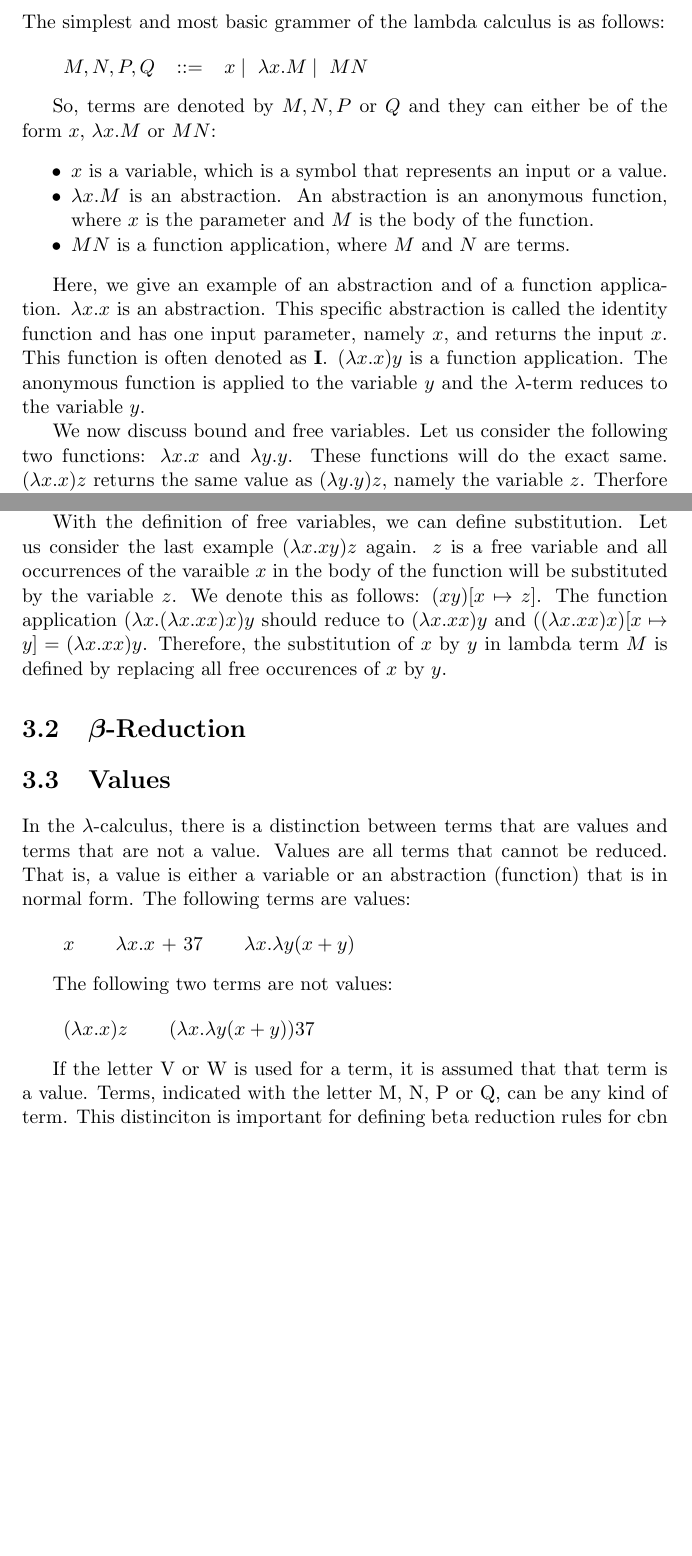
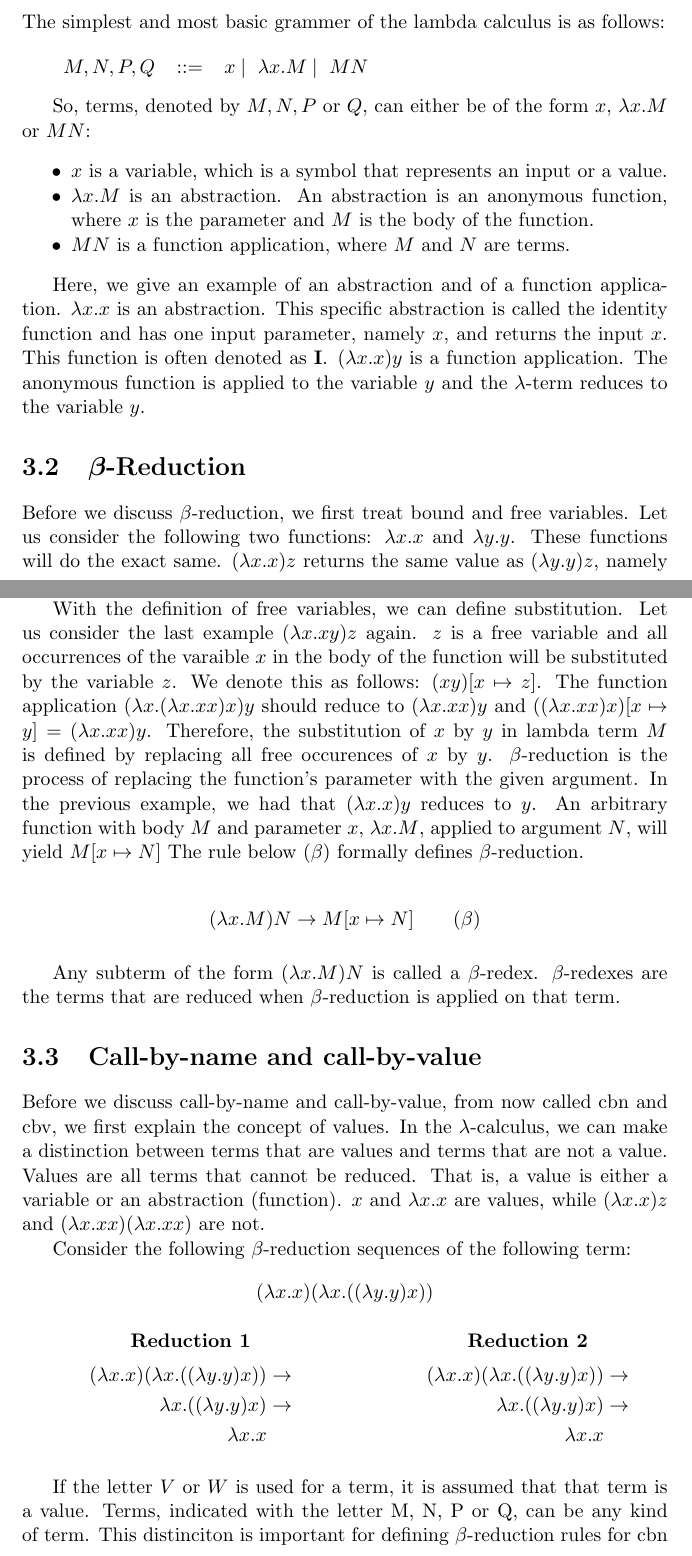
Before and after one commit to rodepanda7/bachelor-thesis, a LaTeX thesis (BachelorThesis.tex, which reads packages/defs.sty, preliminaries/lambda-calculus.tex): two parts of pages 8 and 9 of 15, joined at a grey line, cut so that both start at the same text, the shorter picture padded with empty space. Compiled offline with pdfLaTeX; a LaTeX package or settings file that is missing is left out.

Commit message:
Add explenation beta reduction and values

```diff
--- a/BachelorThesis.tex
+++ b/BachelorThesis.tex
@@ -11,6 +11,8 @@
 \usepackage{enumitem}
 \usepackage{amsmath}
 \usepackage{xspace}
+\usepackage{tabularx}
+\newcolumntype{Y}{>{\centering\arraybackslash}X}
 
 \RequirePackage{packages/defs}
 
--- a/packages/defs.sty
+++ b/packages/defs.sty
@@ -30,3 +30,5 @@
 \newcommand{\lc}{$\lambda$-calculus\xspace}
 \newcommand{\lterm}{$\lambda$-term\xspace}
 \newcommand{\br}{$\beta$-reduction\xspace}
+\newcommand{\bre}{$\beta$-redex\xspace}
+\newcommand{\bres}{$\beta$-redexes\xspace}
--- a/preliminaries/lambda-calculus.tex
+++ b/preliminaries/lambda-calculus.tex
@@ -17,7 +17,7 @@ The simplest and most basic grammer of the lambda calculus is as follows:
 \end{grammar}
 
 \vspace{10pt}
-So, terms are denoted by $M, N, P$ or $Q$ and they can either be of the form $x$, $\lambda x.M$ or $M N$:
+So, terms, denoted by $M, N, P$ or $Q$, can either be of the form $x$, $\lambda x.M$ or $M N$:
 \begin{itemize}[noitemsep]
 	\item $x$ is a variable, which is a symbol that represents an input or a value.
 	\item $\lambda x.M$ is an abstraction. An abstraction is an anonymous function, where $x$ is the parameter and $M$ is the body of the function.
@@ -27,7 +27,8 @@ So, terms are denoted by $M, N, P$ or $Q$ and they can either be of the form $x$
 Here, we give an example of an abstraction and of a function application. $\lambda x. x$ is an abstraction. This specific abstraction is called the identity function and has one input parameter, namely $x$, and returns the input $x$.
 This function is often denoted as $\mathbf{I}$. $(\lambda x. x) y$ is a function application. The anonymous function is applied to the variable $y$ and the \lterm reduces to the variable $y$.
 
-We now discuss bound and free variables. Let us consider the following two functions: $\la x. x$ and $\la y. y$. These functions will do the exact same.
+\section{\texorpdfstring{\boldmath${\beta}$-Reduction}{Beta Reduction}}
+Before we discuss \br, we first treat bound and free variables. Let us consider the following two functions: $\la x. x$ and $\la y. y$. These functions will do the exact same.
 ($\la x. x) z$ returns the same value as ($\la y.y) z$, namely the variable $z$. Therfore the name of the variables $x$ and $y$ do not matter. These variables are called bound variables.
 A variable is considered a bound variable if it occurs in an abstraction and the variable name is a parameter in that abstraction. A variable is free if/iff?? it is not bound.
 In the abstraction ($\la x. xy) z$, the variable $x$ is bound, while $y$ and $z$ are free.
@@ -35,31 +36,48 @@ In the abstraction ($\la x. xy) z$, the variable $x$ is bound, while $y$ and $z$
 With the definition of free variables, we can define substitution. Let us consider the last example ($\la x. xy) z$ again. $z$ is a free variable and all occurrences of the varaible $x$ in the body of the function will be substituted by the variable $z$.
 We denote this as follows: $(xy) \subst{x}{z}$. The function application $(\la x. (\la x. x x) x)y$ should reduce to $(\la x. x x) y$ and $((\la x. x x) x) \subst{x}{y} = (\la x. x x) y$.
 Therefore, the substitution of $x$ by $y$ in lambda term $M$ is defined by replacing all free occurences of $x$ by $y$.
-
-\section{\texorpdfstring{\boldmath${\beta}$-Reduction}{Beta Reduction}}
-
-\section{Values}
-In the \lc, there is a distinction between terms that are values and terms that are not a value.
-Values are all terms that cannot be reduced. That is, a value is either a variable or an abstraction (function) that is in normal form.
-The following terms are values:
+\br is the process of replacing the function's parameter with the given argument. In the previous example, we had that $(\la x. x)y$ reduces to $y$.
+An arbitrary function with body $M$ and parameter $x$, $\la x. M$, applied to argument $N$, will yield $M \subst{x}{N}$
+The rule below ($\beta$) formally defines \br.
 
 \vspace{10pt}
-\begin{tabular}{c c c}
-	$x$ & \quad $\lambda x. x$ + 37 & \quad $\lambda x.\lambda y (x + y)$
-\end{tabular}
+\[
+	(\la x. M)N \rightarrow M \subst{x}{N} \quad \quad (\beta)
+\]
 
 \vspace{10pt}
-The following two terms are not values:
+Any subterm of the form $(\la x. M) N$ is called a \bre. \bres are the terms that are reduced when \br is applied on that term.
+
+\section{Call-by-name and call-by-value}
+Before we discuss call-by-name and call-by-value, from now called cbn and cbv, we first explain the concept of values.
+In the \lc, we can make a distinction between terms that are values and terms that are not a value.
+Values are all terms that cannot be reduced. That is, a value is either a variable or an abstraction (function).
+$x$ and $\la x. x$ are values, while $(\la x. x)z$ and $(\la x. xx) (\la x. xx)$ are not.
+
+Consider the following \br sequences of the following term:
+\[(\la x. x)(\la x. ((\la y. y) x))\]
+\[
+	\begin{array}{c c}
+		\parbox[c]{0.5\textwidth}{\centering \textbf{Reduction 1}} & \parbox[c]{0.5\textwidth}{\centering \textbf{Reduction 2}} \\
+		\vspace{-10pt}                                                                                                          \\
+		\begin{aligned}
+			(\lambda x. x)(\lambda x. ((\lambda y. y) x)) & \rightarrow \\
+			\lambda x. ((\lambda y. y) x)                 & \rightarrow \\
+			\lambda x. x
+		\end{aligned}
+		                                                           &
+		\begin{aligned}
+			(\lambda x. x)(\lambda x. ((\lambda y. y) x)) & \rightarrow \\
+			\lambda x. ((\lambda y. y) x)                 & \rightarrow \\
+			\lambda x. x
+		\end{aligned}
+	\end{array}
+\]
 
 \vspace{10pt}
-\begin{tabular}{c c}
-	$(\lambda x. x) z$ & \quad $(\lambda x.\lambda y (x + y))37$
-\end{tabular}
-
-\vspace{10pt}
-If the letter V or W is used for a term, it is assumed that that term is a value.
+If the letter $V$ or $W$ is used for a term, it is assumed that that term is a value.
 Terms, indicated with the letter M, N, P or Q, can be any kind of term.
-This distinciton is important for defining beta reduction rules for cbn and cbv lambda calculus.
+This distinciton is important for defining \br rules for cbn and cbv lambda calculus.
 Beta reduction of the cbn and cbv lamda calculus is indicated by $\beta_n$ and $\beta_v$ respectively.
 $\beta_n$ and $\beta_v$ can be defined as follows:
 
```
Also changed, not shown: pdf/BachelorThesis.pdf.
